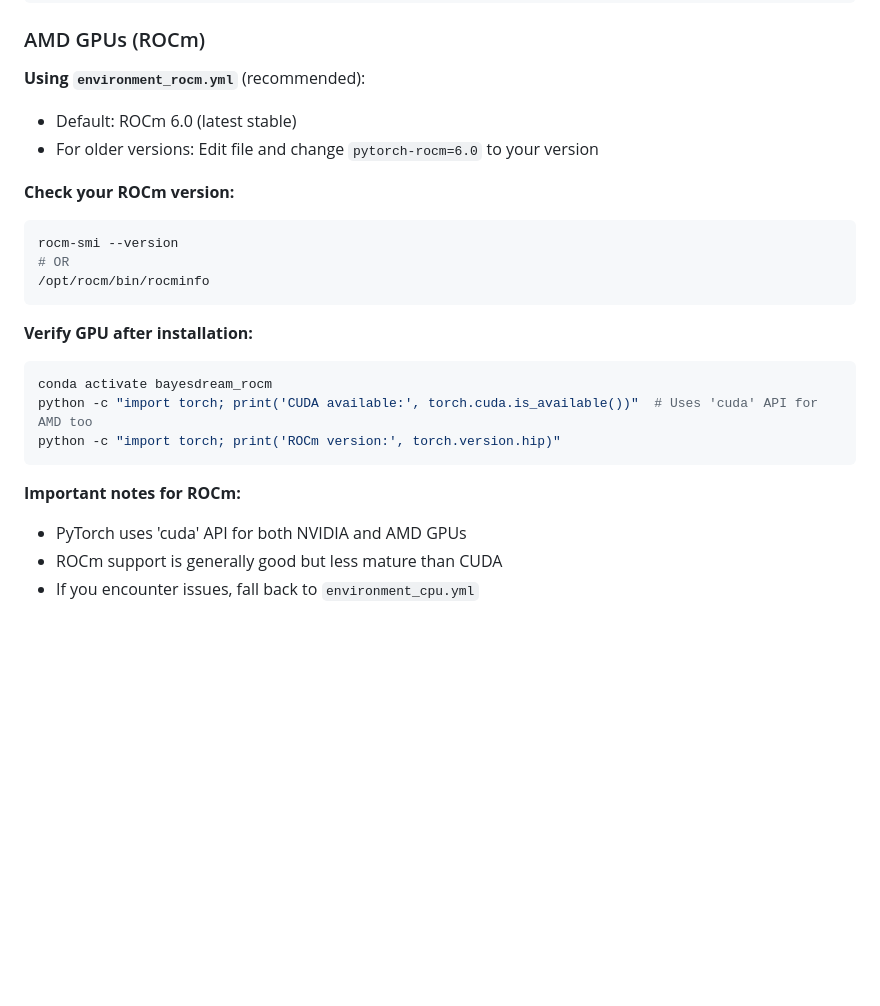
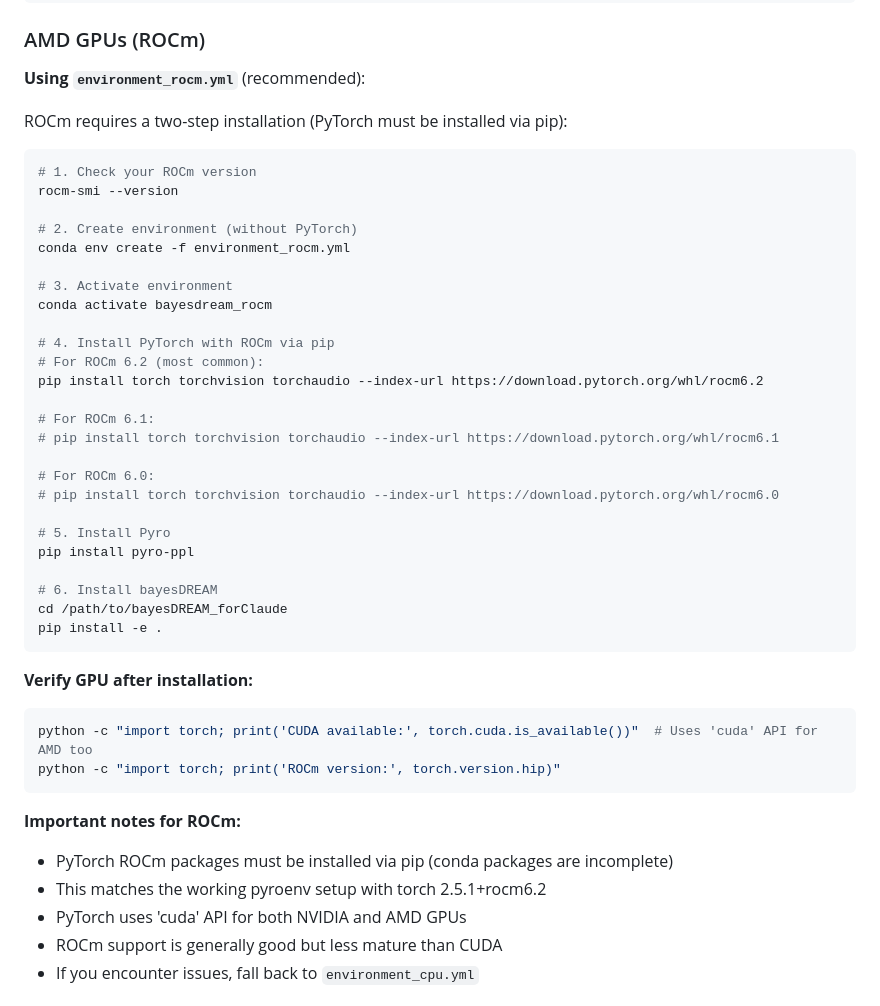
Before and after one commit to statisticalbiotechnology/bayesDREAM, a Markdown page: INSTALLATION.md, the part around the change. GitHub-like rendering; blank space fills up the shorter version.

Commit message:
Update INSTALLATION.md with ROCm pip-based installation instructions

````diff
--- a/INSTALLATION.md
+++ b/INSTALLATION.md
@@ -102,24 +102,46 @@ CUDA version: 12.1
 ### AMD GPUs (ROCm)
 
 **Using `environment_rocm.yml`** (recommended):
-- Default: ROCm 6.0 (latest stable)
-- For older versions: Edit file and change `pytorch-rocm=6.0` to your version
 
-**Check your ROCm version:**
+ROCm requires a two-step installation (PyTorch must be installed via pip):
+
 ```bash
+# 1. Check your ROCm version
 rocm-smi --version
-# OR
-/opt/rocm/bin/rocminfo
+
+# 2. Create environment (without PyTorch)
+conda env create -f environment_rocm.yml
+
+# 3. Activate environment
+conda activate bayesdream_rocm
+
+# 4. Install PyTorch with ROCm via pip
+# For ROCm 6.2 (most common):
+pip install torch torchvision torchaudio --index-url https://download.pytorch.org/whl/rocm6.2
+
+# For ROCm 6.1:
+# pip install torch torchvision torchaudio --index-url https://download.pytorch.org/whl/rocm6.1
+
+# For ROCm 6.0:
+# pip install torch torchvision torchaudio --index-url https://download.pytorch.org/whl/rocm6.0
+
+# 5. Install Pyro
+pip install pyro-ppl
+
+# 6. Install bayesDREAM
+cd /path/to/bayesDREAM_forClaude
+pip install -e .
 ```
 
 **Verify GPU after installation:**
 ```bash
-conda activate bayesdream_rocm
 python -c "import torch; print('CUDA available:', torch.cuda.is_available())"  # Uses 'cuda' API for AMD too
 python -c "import torch; print('ROCm version:', torch.version.hip)"
 ```
 
 **Important notes for ROCm:**
+- PyTorch ROCm packages must be installed via pip (conda packages are incomplete)
+- This matches the working pyroenv setup with torch 2.5.1+rocm6.2
 - PyTorch uses 'cuda' API for both NVIDIA and AMD GPUs
 - ROCm support is generally good but less mature than CUDA
 - If you encounter issues, fall back to `environment_cpu.yml`
````
